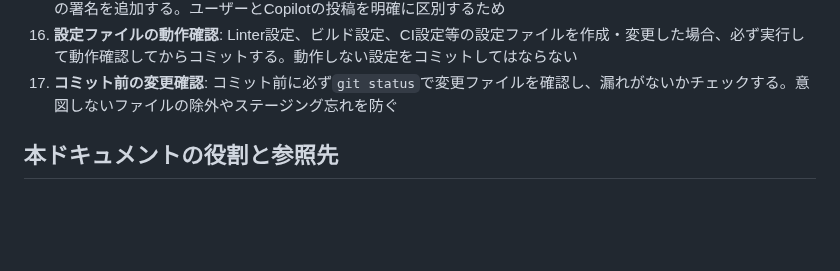
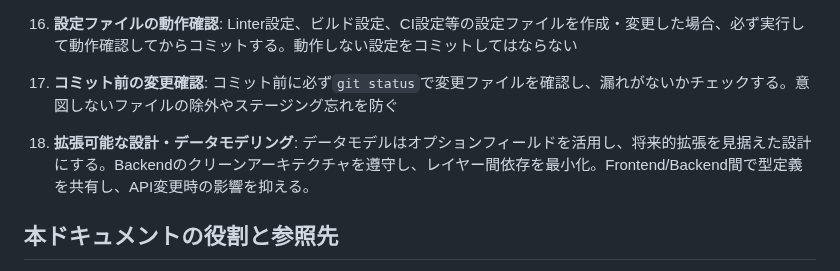
Before and after one commit to illionillion/go-shisha, a Markdown page: .github/copilot-instructions.md, the part around the change. Rendered like a GitHub page; blank space fills up the shorter version.

Commit message:
docs: 拡張可能な設計ルールを共通ルールに追加

```diff
--- a/.github/copilot-instructions.md
+++ b/.github/copilot-instructions.md
@@ -21,6 +21,8 @@
 13. **GitHub投稿時の署名**: ghコマンドでIssueやPRにコメントを投稿する際は、コメント末尾に必ず「*-- by Copilot*」の署名を追加する。ユーザーとCopilotの投稿を明確に区別するため
 14. **設定ファイルの動作確認**: Linter設定、ビルド設定、CI設定等の設定ファイルを作成・変更した場合、必ず実行して動作確認してからコミットする。動作しない設定をコミットしてはならない
 15. **コミット前の変更確認**: コミット前に必ず`git status`で変更ファイルを確認し、漏れがないかチェックする。意図しないファイルの除外やステージング忘れを防ぐ
+
+16. **拡張可能な設計・データモデリング**: データモデルはオプションフィールドを活用し、将来的拡張を見据えた設計にする。Backendのクリーンアーキテクチャを遵守し、レイヤー間依存を最小化。Frontend/Backend間で型定義を共有し、API変更時の影響を抑える。
 
 ## 本ドキュメントの役割と参照先
 
```
